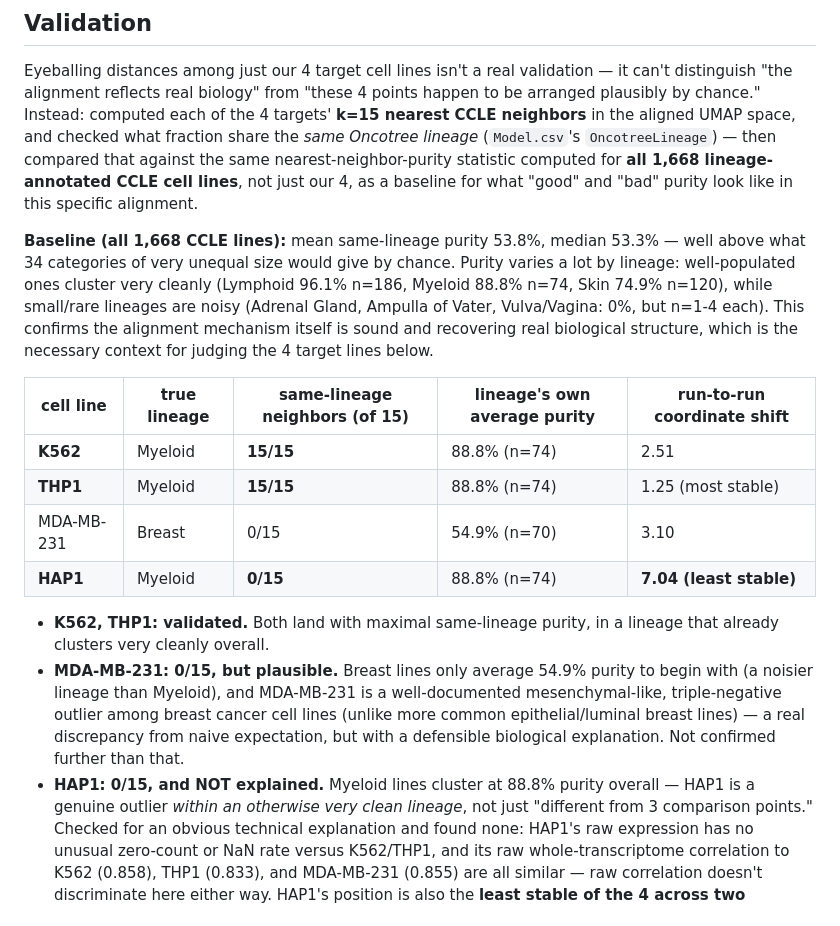
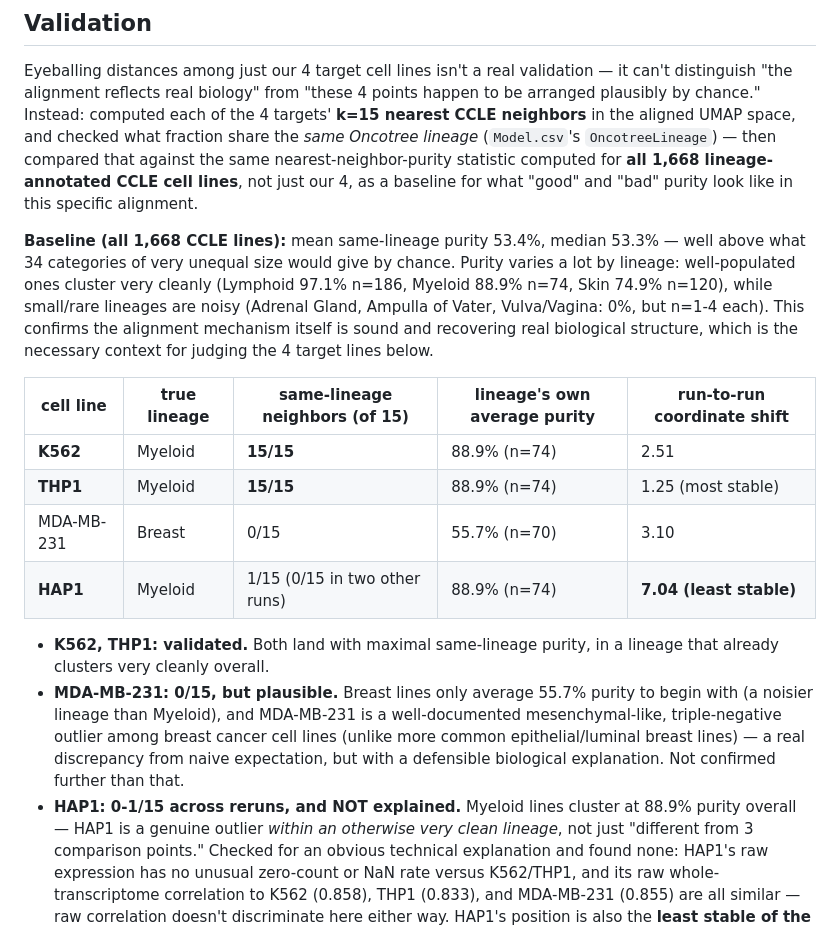
Before and after one commit to jeonglab-bcm/lncFit, a Markdown page: data/external/README.md, the part around the change. GitHub-like rendering.

```diff
--- a/data/external/README.md
+++ b/data/external/README.md
@@ -52,10 +52,10 @@ statistic computed for **all 1,668 lineage-annotated CCLE cell lines**, not just
 our 4, as a baseline for what "good" and "bad" purity look like in this specific
 alignment.
 
-**Baseline (all 1,668 CCLE lines):** mean same-lineage purity 53.8%, median
+**Baseline (all 1,668 CCLE lines):** mean same-lineage purity 53.4%, median
 53.3% — well above what 34 categories of very unequal size would give by chance.
 Purity varies a lot by lineage: well-populated ones cluster very cleanly
-(Lymphoid 96.1% n=186, Myeloid 88.8% n=74, Skin 74.9% n=120), while small/rare
+(Lymphoid 97.1% n=186, Myeloid 88.9% n=74, Skin 74.9% n=120), while small/rare
 lineages are noisy (Adrenal Gland, Ampulla of Vater, Vulva/Vagina: 0%, but
 n=1-4 each). This confirms the alignment mechanism itself is sound and
 recovering real biological structure, which is the necessary context for judging
@@ -63,20 +63,20 @@ the 4 target lines below.
 
 | cell line | true lineage | same-lineage neighbors (of 15) | lineage's own average purity | run-to-run coordinate shift |
 |---|---|---|---|---|
-| **K562** | Myeloid | **15/15** | 88.8% (n=74) | 2.51 |
-| **THP1** | Myeloid | **15/15** | 88.8% (n=74) | 1.25 (most stable) |
-| MDA-MB-231 | Breast | 0/15 | 54.9% (n=70) | 3.10 |
-| **HAP1** | Myeloid | **0/15** | 88.8% (n=74) | **7.04 (least stable)** |
+| **K562** | Myeloid | **15/15** | 88.9% (n=74) | 2.51 |
+| **THP1** | Myeloid | **15/15** | 88.9% (n=74) | 1.25 (most stable) |
+| MDA-MB-231 | Breast | 0/15 | 55.7% (n=70) | 3.10 |
+| **HAP1** | Myeloid | 1/15 (0/15 in two other runs) | 88.9% (n=74) | **7.04 (least stable)** |
 
 - **K562, THP1: validated.** Both land with maximal same-lineage purity, in a
   lineage that already clusters very cleanly overall.
-- **MDA-MB-231: 0/15, but plausible.** Breast lines only average 54.9% purity
+- **MDA-MB-231: 0/15, but plausible.** Breast lines only average 55.7% purity
   to begin with (a noisier lineage than Myeloid), and MDA-MB-231 is a
   well-documented mesenchymal-like, triple-negative outlier among breast cancer
   cell lines (unlike more common epithelial/luminal breast lines) — a real
   discrepancy from naive expectation, but with a defensible biological
   explanation. Not confirmed further than that.
-- **HAP1: 0/15, and NOT explained.** Myeloid lines cluster at 88.8% purity
+- **HAP1: 0-1/15 across reruns, and NOT explained.** Myeloid lines cluster at 88.9% purity
   overall — HAP1 is a genuine outlier *within an otherwise very clean lineage*,
   not just "different from 3 comparison points." Checked for an obvious
   technical explanation and found none: HAP1's raw expression has no unusual
```
Also changed, not shown: results/lncrna_rra_day14/README.md (+6 -6 lines), results/lncrna_rra_day14/celligner_embedding_comparison/alignment_validation.png, 4 other files.
